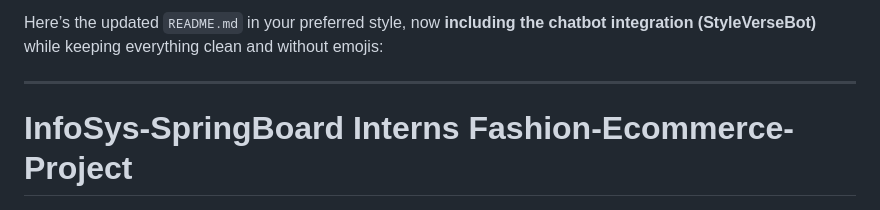
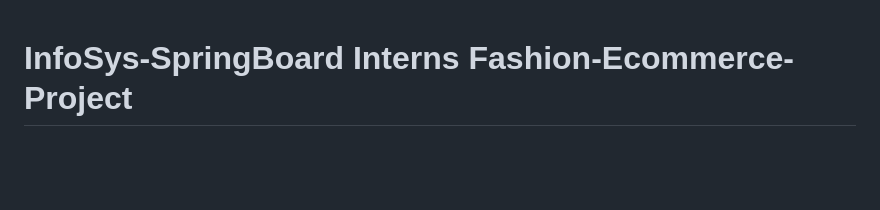
Before and after one commit to Varshitha3R/Ecommerce_with_chatbot, a Markdown page: README.md, the part around the change. GitHub-like rendering; blank space fills up the shorter version.

```diff
--- a/README.md
+++ b/README.md
@@ -1,6 +1,4 @@
-Here’s the updated `README.md` in your preferred style, now **including the chatbot integration (StyleVerseBot)** while keeping everything clean and without emojis:
 
----
 
 # InfoSys-SpringBoard Interns Fashion-Ecommerce-Project
 
```
